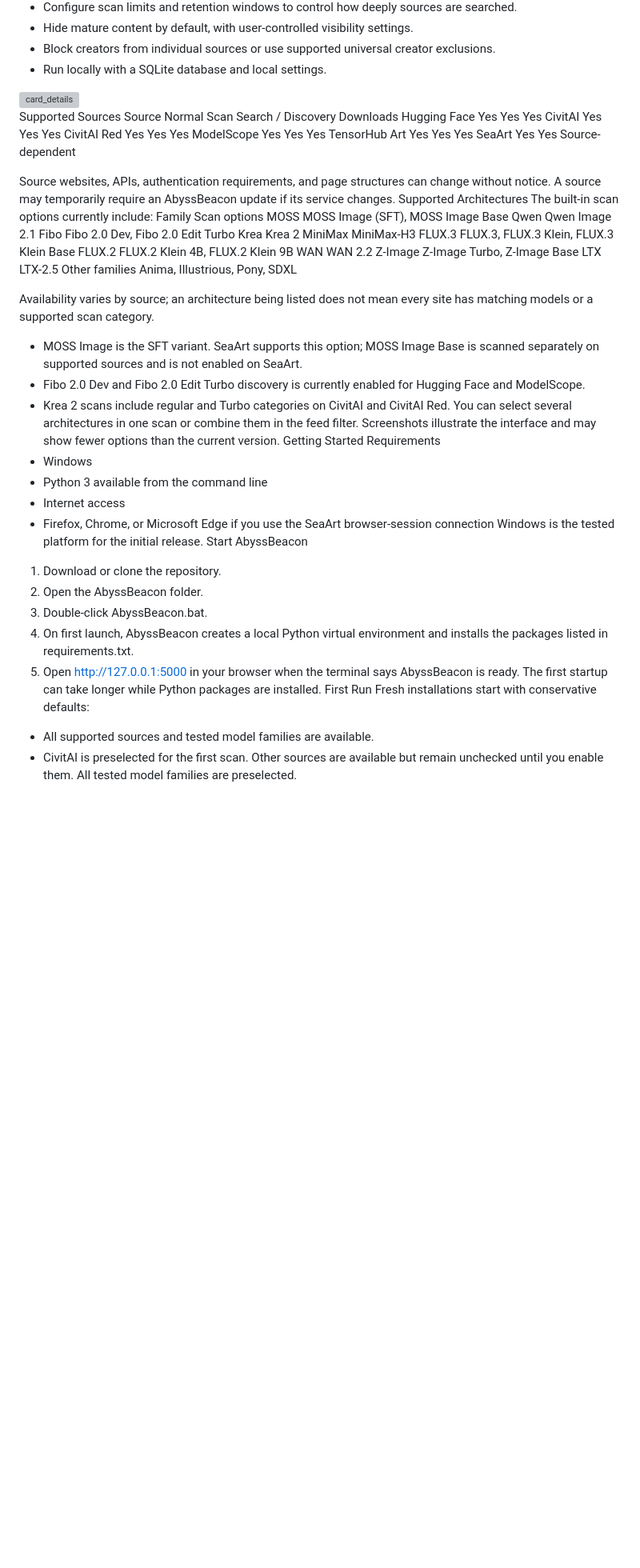
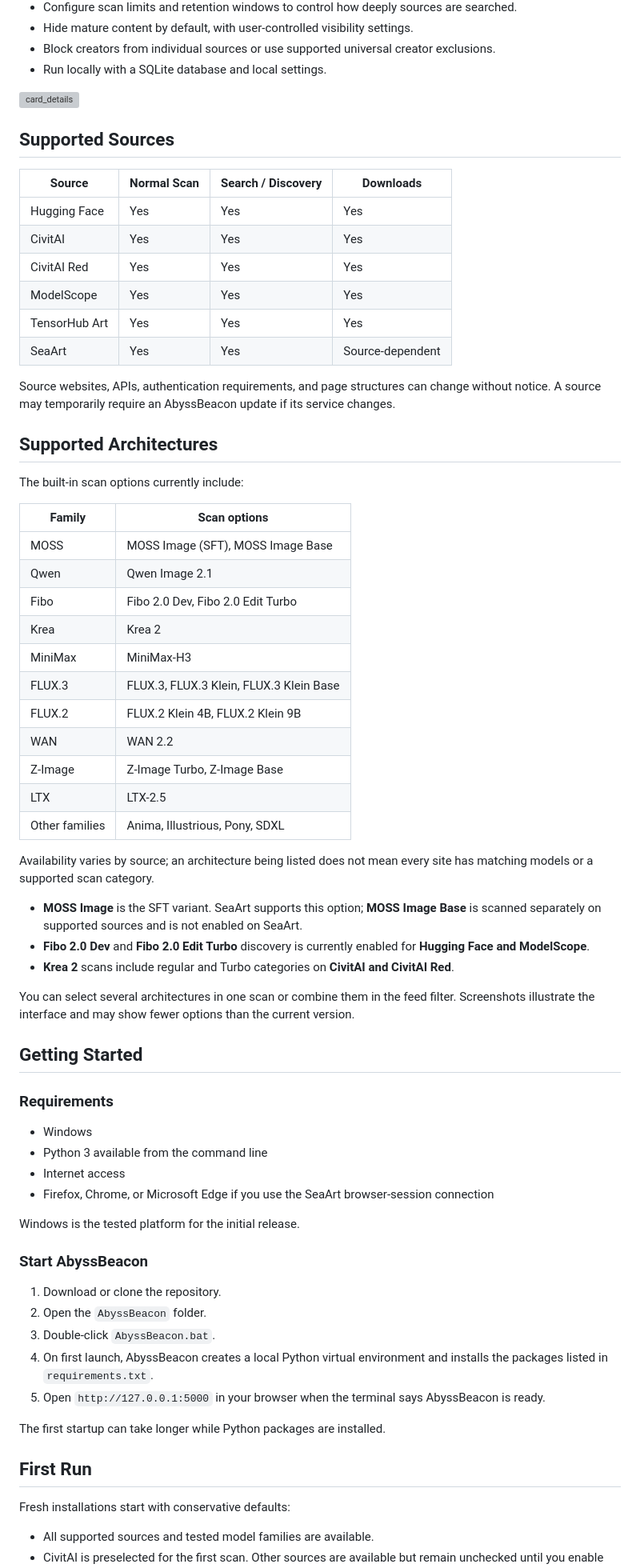
Before and after one commit to Tomat0223/AbyssBeacon, a Markdown page: README.md, the part around one of its changes. Shown at 80% size. GitHub-like rendering; blank space fills up the shorter version; grey boxes are pictures that could not be loaded.

Commit message:
Updated readme
Restore README formatting and add Discord links.

```diff
--- a/README.md
+++ b/README.md
@@ -28,53 +31,69 @@ Features
 - Hide mature content by default, with user-controlled visibility settings.
 - Block creators from individual sources or use supported universal creator exclusions.
 - Run locally with a SQLite database and local settings.
+
 <img width="1593" height="1136" alt="card_details" src="https://github.com/user-attachments/assets/7d3d7656-3372-45a0-8345-7c23d1ca2df5" />
 
-Supported Sources
-Source	Normal Scan	Search / Discovery	Downloads
-Hugging Face	Yes	Yes	Yes
-CivitAI	Yes	Yes	Yes
-CivitAI Red	Yes	Yes	Yes
-ModelScope	Yes	Yes	Yes
-TensorHub Art	Yes	Yes	Yes
-SeaArt	Yes	Yes	Source-dependent
+## Supported Sources
 
+| Source | Normal Scan | Search / Discovery | Downloads |
+| --- | --- | --- | --- |
+| Hugging Face | Yes | Yes | Yes |
+| CivitAI | Yes | Yes | Yes |
+| CivitAI Red | Yes | Yes | Yes |
+| ModelScope | Yes | Yes | Yes |
+| TensorHub Art | Yes | Yes | Yes |
+| SeaArt | Yes | Yes | Source-dependent |
 
 Source websites, APIs, authentication requirements, and page structures can change without notice. A source may temporarily require an AbyssBeacon update if its service changes.
-Supported Architectures
+
+## Supported Architectures
+
 The built-in scan options currently include:
-Family	Scan options
-MOSS	MOSS Image (SFT), MOSS Image Base
-Qwen	Qwen Image 2.1
-Fibo	Fibo 2.0 Dev, Fibo 2.0 Edit Turbo
-Krea	Krea 2
-MiniMax	MiniMax-H3
-FLUX.3	FLUX.3, FLUX.3 Klein, FLUX.3 Klein Base
-FLUX.2	FLUX.2 Klein 4B, FLUX.2 Klein 9B
-WAN	WAN 2.2
-Z-Image	Z-Image Turbo, Z-Image Base
-LTX	LTX-2.5
-Other families	Anima, Illustrious, Pony, SDXL
 
+| Family | Scan options |
+| --- | --- |
+| MOSS | MOSS Image (SFT), MOSS Image Base |
+| Qwen | Qwen Image 2.1 |
+| Fibo | Fibo 2.0 Dev, Fibo 2.0 Edit Turbo |
+| Krea | Krea 2 |
+| MiniMax | MiniMax-H3 |
+| FLUX.3 | FLUX.3, FLUX.3 Klein, FLUX.3 Klein Base |
+| FLUX.2 | FLUX.2 Klein 4B, FLUX.2 Klein 9B |
+| WAN | WAN 2.2 |
+| Z-Image | Z-Image Turbo, Z-Image Base |
+| LTX | LTX-2.5 |
+| Other families | Anima, Illustrious, Pony, SDXL |
 
 Availability varies by source; an architecture being listed does not mean every site has matching models or a supported scan category.
-- MOSS Image is the SFT variant. SeaArt supports this option; MOSS Image Base is scanned separately on supported sources and is not enabled on SeaArt.
-- Fibo 2.0 Dev and Fibo 2.0 Edit Turbo discovery is currently enabled for Hugging Face and ModelScope.
-- Krea 2 scans include regular and Turbo categories on CivitAI and CivitAI Red.
+
+- **MOSS Image** is the SFT variant. SeaArt supports this option; **MOSS Image Base** is scanned separately on supported sources and is not enabled on SeaArt.
+- **Fibo 2.0 Dev** and **Fibo 2.0 Edit Turbo** discovery is currently enabled for **Hugging Face and ModelScope**.
+- **Krea 2** scans include regular and Turbo categories on **CivitAI and CivitAI Red**.
+
 You can select several architectures in one scan or combine them in the feed filter. Screenshots illustrate the interface and may show fewer options than the current version.
-Getting Started
-Requirements
+
+## Getting Started
+
+### Requirements
+
 - Windows
 - Python 3 available from the command line
 - Internet access
 - Firefox, Chrome, or Microsoft Edge if you use the SeaArt browser-session connection
+
 Windows is the tested platform for the initial release.
-Start AbyssBeacon
+
+### Start AbyssBeacon
+
 1. Download or clone the repository.
-2. Open the AbyssBeacon folder.
-3. Double-click AbyssBeacon.bat.
-4. On first launch, AbyssBeacon creates a local Python virtual environment and installs the packages listed in requirements.txt.
-5. Open http://127.0.0.1:5000 in your browser when the terminal says AbyssBeacon is ready.
+2. Open the `AbyssBeacon` folder.
+3. Double-click `AbyssBeacon.bat`.
+4. On first launch, AbyssBeacon creates a local Python virtual environment and installs the packages listed in `requirements.txt`.
+5. Open `http://127.0.0.1:5000` in your browser when the terminal says AbyssBeacon is ready.
+
 The first startup can take longer while Python packages are installed.
-First Run
+
+## First Run
+
 Fresh installations start with conservative defaults:
```
Also changed, not shown: other parts of README.md (+85 -42 lines).
